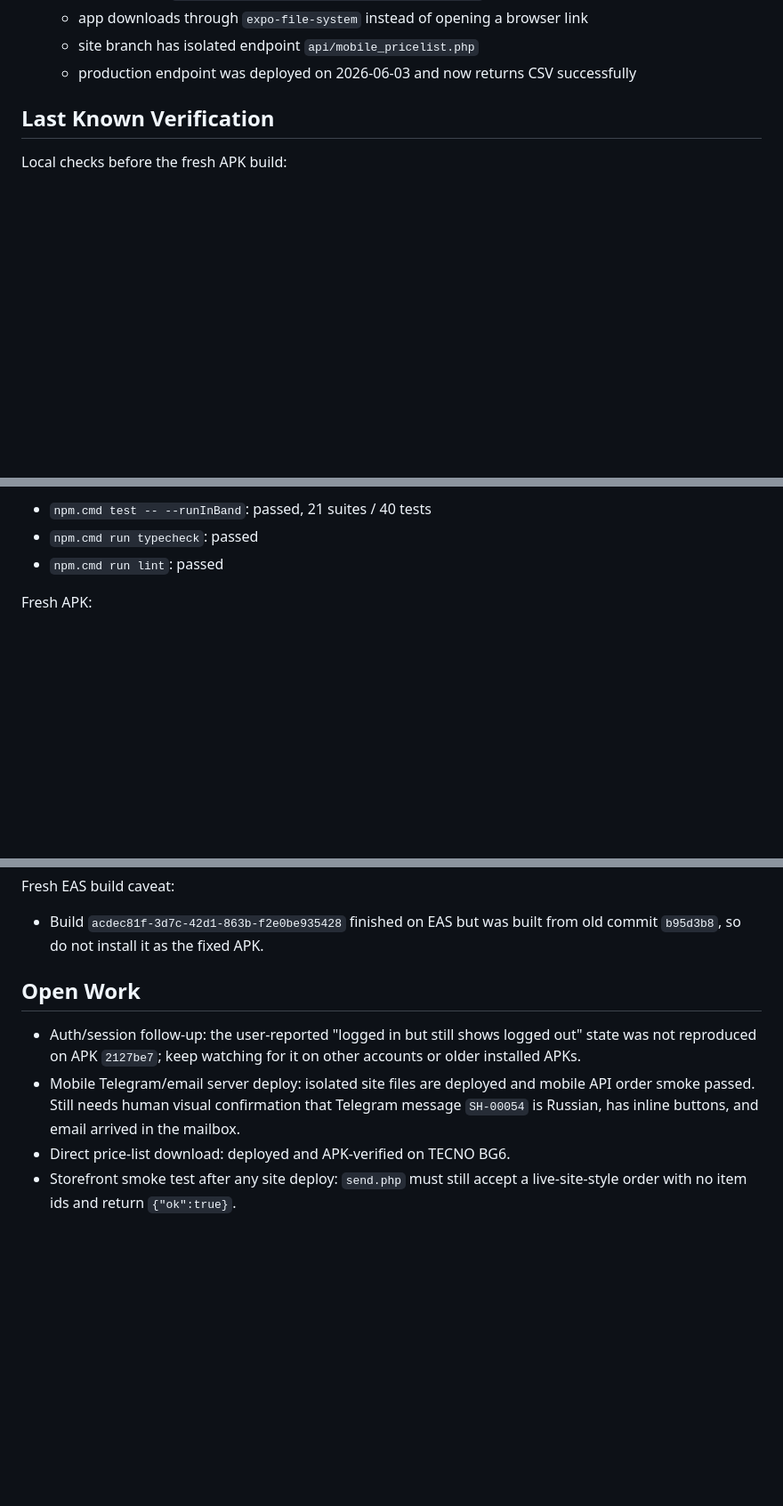
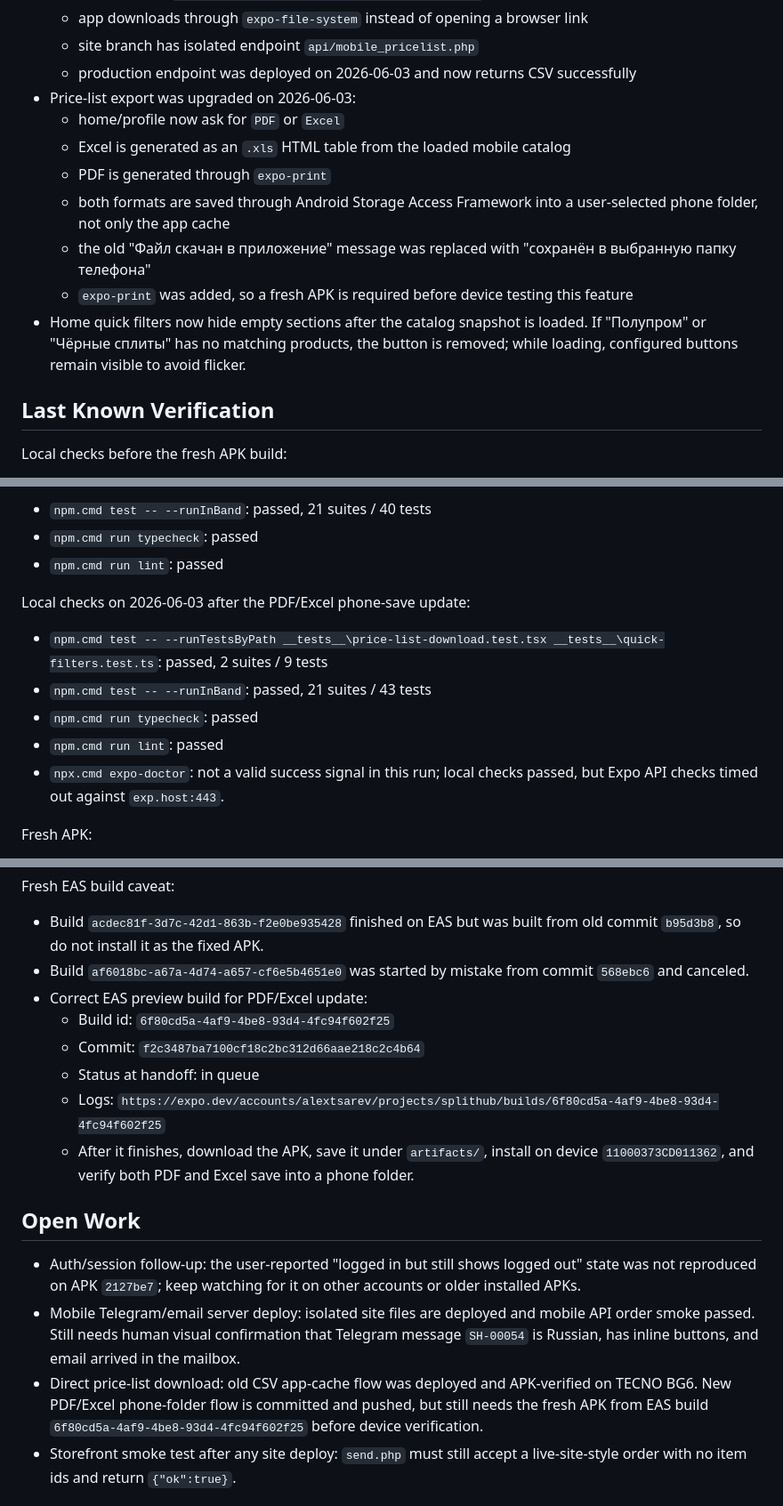
Before and after one commit to flycited2-dotcom/splithub_mobile_app, a Markdown page: docs/mobile-handoff-memory.md, 3 parts joined by grey strips. Shown at 89% size. Drawn GitHub-style; blank space fills up the shorter version.

Commit message:
docs: record price export handoff

```diff
--- a/docs/mobile-handoff-memory.md
+++ b/docs/mobile-handoff-memory.md
@@ -54,6 +54,14 @@ This file is the working memory for continuing the SplitHub mobile app safely af
   - app downloads through `expo-file-system` instead of opening a browser link
   - site branch has isolated endpoint `api/mobile_pricelist.php`
   - production endpoint was deployed on 2026-06-03 and now returns CSV successfully
+- Price-list export was upgraded on 2026-06-03:
+  - home/profile now ask for `PDF` or `Excel`
+  - Excel is generated as an `.xls` HTML table from the loaded mobile catalog
+  - PDF is generated through `expo-print`
+  - both formats are saved through Android Storage Access Framework into a user-selected phone folder, not only the app cache
+  - the old "Файл скачан в приложение" message was replaced with "сохранён в выбранную папку телефона"
+  - `expo-print` was added, so a fresh APK is required before device testing this feature
+- Home quick filters now hide empty sections after the catalog snapshot is loaded. If "Полупром" or "Чёрные сплиты" has no matching products, the button is removed; while loading, configured buttons remain visible to avoid flicker.
 
 ## Last Known Verification
 
@@ -73,6 +81,13 @@ Local checks on 2026-06-03 after the in-app price-list download fix:
 - `npm.cmd test -- --runInBand`: passed, 21 suites / 40 tests
 - `npm.cmd run typecheck`: passed
 - `npm.cmd run lint`: passed
+
+Local checks on 2026-06-03 after the PDF/Excel phone-save update:
+- `npm.cmd test -- --runTestsByPath __tests__\price-list-download.test.tsx __tests__\quick-filters.test.ts`: passed, 2 suites / 9 tests
+- `npm.cmd test -- --runInBand`: passed, 21 suites / 43 tests
+- `npm.cmd run typecheck`: passed
+- `npm.cmd run lint`: passed
+- `npx.cmd expo-doctor`: not a valid success signal in this run; local checks passed, but Expo API checks timed out against `exp.host:443`.
 
 Fresh APK:
 - EAS build id: `c657c6ce-6e45-4533-bc30-beaabedacfc7`
@@ -107,12 +122,19 @@ Device UI verification:
 
 Fresh EAS build caveat:
 - Build `acdec81f-3d7c-42d1-863b-f2e0be935428` finished on EAS but was built from old commit `b95d3b8`, so do not install it as the fixed APK.
+- Build `af6018bc-a67a-4d74-a657-cf6e5b4651e0` was started by mistake from commit `568ebc6` and canceled.
+- Correct EAS preview build for PDF/Excel update:
+  - Build id: `6f80cd5a-4af9-4be8-93d4-4fc94f602f25`
+  - Commit: `f2c3487ba7100cf18c2bc312d66aae218c2c4b64`
+  - Status at handoff: in queue
+  - Logs: `https://expo.dev/accounts/alextsarev/projects/splithub/builds/6f80cd5a-4af9-4be8-93d4-4fc94f602f25`
+  - After it finishes, download the APK, save it under `artifacts/`, install on device `11000373CD011362`, and verify both PDF and Excel save into a phone folder.
 
 ## Open Work
 
 - Auth/session follow-up: the user-reported "logged in but still shows logged out" state was not reproduced on APK `2127be7`; keep watching for it on other accounts or older installed APKs.
 - Mobile Telegram/email server deploy: isolated site files are deployed and mobile API order smoke passed. Still needs human visual confirmation that Telegram message `SH-00054` is Russian, has inline buttons, and email arrived in the mailbox.
-- Direct price-list download: deployed and APK-verified on TECNO BG6.
+- Direct price-list download: old CSV app-cache flow was deployed and APK-verified on TECNO BG6. New PDF/Excel phone-folder flow is committed and pushed, but still needs the fresh APK from EAS build `6f80cd5a-4af9-4be8-93d4-4fc94f602f25` before device verification.
 - Storefront smoke test after any site deploy: `send.php` must still accept a live-site-style order with no item ids and return `{"ok":true}`.
 
 ## Do Not Commit
```
Also changed, not shown: other parts of docs/mobile-handoff-memory.md (+1 -1 lines), docs/mobile-qa-queue.md (+15 -0 lines).
